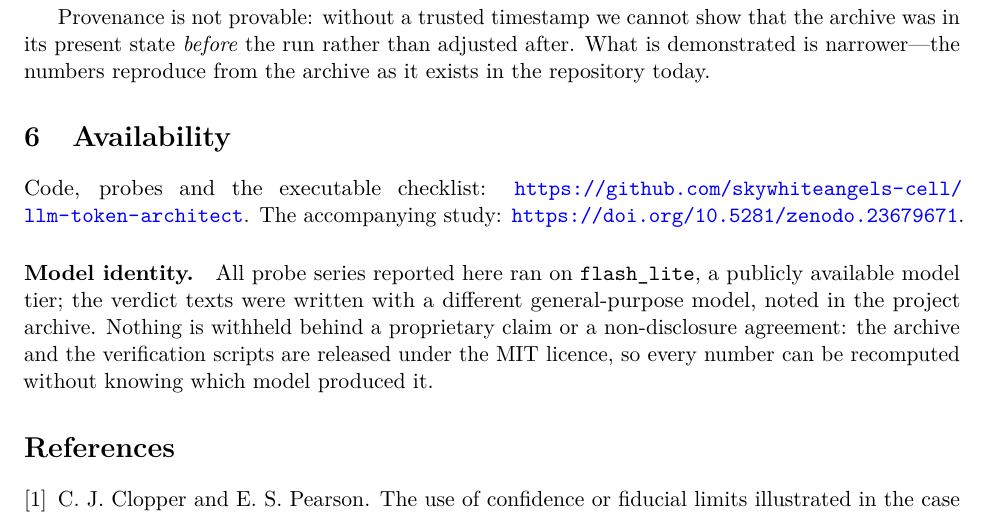
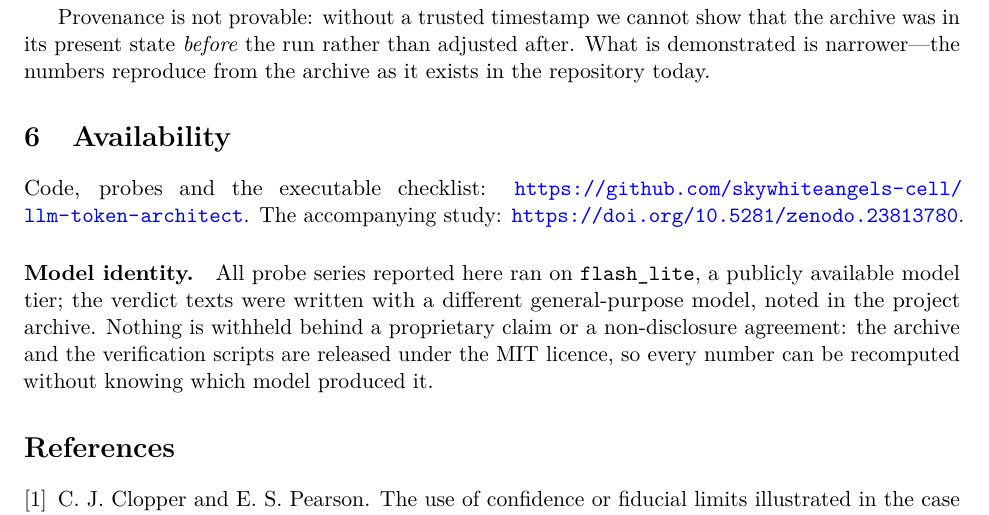
Before and after one commit to skywhiteangels-cell/llm-token-architect, a LaTeX paper (protocol/main.tex): part of page 3 of 4, cut so that both start at the same text. Compiled offline with pdfLaTeX.

Commit message:
fix(protocol): point at the paper's own DOI, not the trilogy
The accompanying study now has its own record, 10.5281/zenodo.23813780,
separate from the trilogy at 23679671. The old link led to a 600 KB
compilation; the new one leads to the paper.

Rebuilt both PDFs and the submission archive; repository copy updated.

```diff
--- a/protocol/main.tex
+++ b/protocol/main.tex
@@ -180,7 +180,7 @@ as it exists in the repository today.
 
 Code, probes and the executable checklist:
 \url{https://github.com/skywhiteangels-cell/llm-token-architect}.
-The accompanying study: \url{https://doi.org/10.5281/zenodo.23679671}.
+The accompanying study: \url{https://doi.org/10.5281/zenodo.23813780}.
 
 \paragraph{Model identity.} All probe series reported here ran on
 \texttt{flash\_lite}, a publicly available model tier; the verdict texts were
```
Also changed, not shown: protocol/main_ru.tex (+1 -1 lines), protocol/main.pdf (added), protocol/main_ru.pdf (added), 2 other files.
